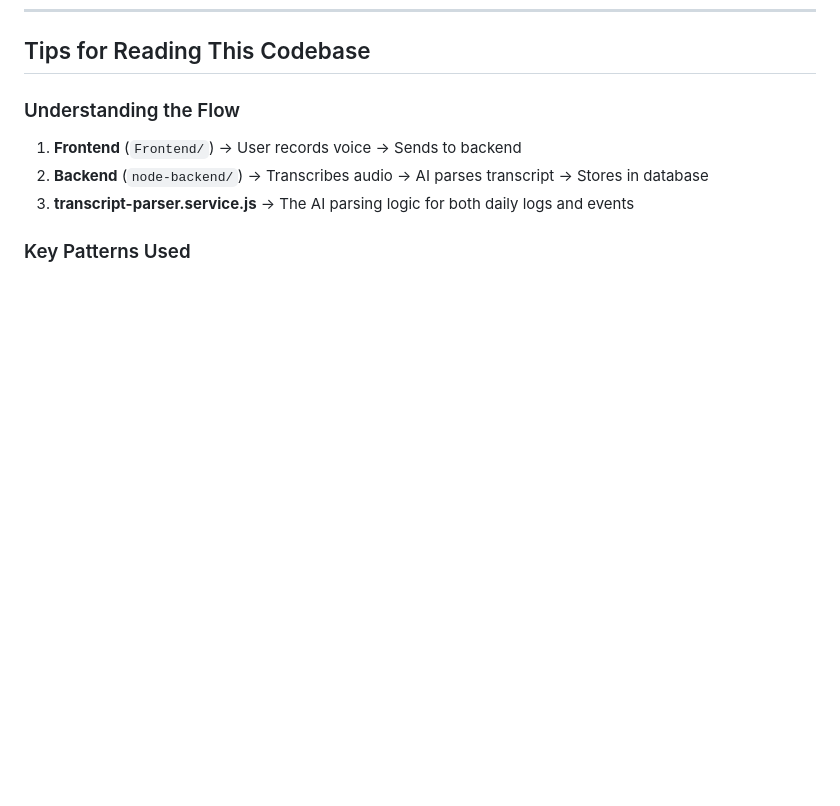
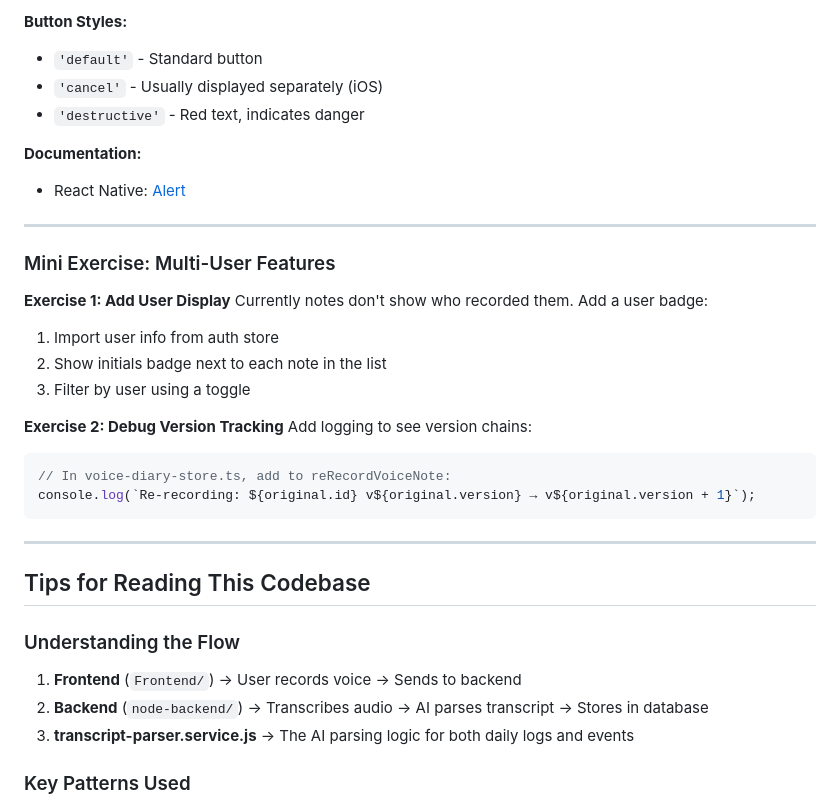
Before and after one commit to Uliman6/FieldConnect, a Markdown page: node-backend/learning/learning.md, the part around one of its changes. Drawn GitHub-style; blank space fills up the shorter version.

````diff
--- a/node-backend/learning/learning.md
+++ b/node-backend/learning/learning.md
@@ -372,3 +517,30 @@ grep -n "CATEGORIES" node-backend/src/services/voice-diary.service.js
+**Button Styles:**
+- `'default'` - Standard button
+- `'cancel'` - Usually displayed separately (iOS)
+- `'destructive'` - Red text, indicates danger
+
+**Documentation:**
+- React Native: [Alert](https://reactnative.dev/docs/alert)
+
+---
+
+### Mini Exercise: Multi-User Features
+
+**Exercise 1: Add User Display**
+Currently notes don't show who recorded them. Add a user badge:
+1. Import user info from auth store
+2. Show initials badge next to each note in the list
+3. Filter by user using a toggle
+
+**Exercise 2: Debug Version Tracking**
+Add logging to see version chains:
+```typescript
+// In voice-diary-store.ts, add to reRecordVoiceNote:
+console.log(`Re-recording: ${original.id} v${original.version} → v${original.version + 1}`);
+```
+
+---
+
 ## Tips for Reading This Codebase
 
 ### Understanding the Flow
````
Also changed, not shown: other parts of node-backend/learning/learning.md (+145 -0 lines).
